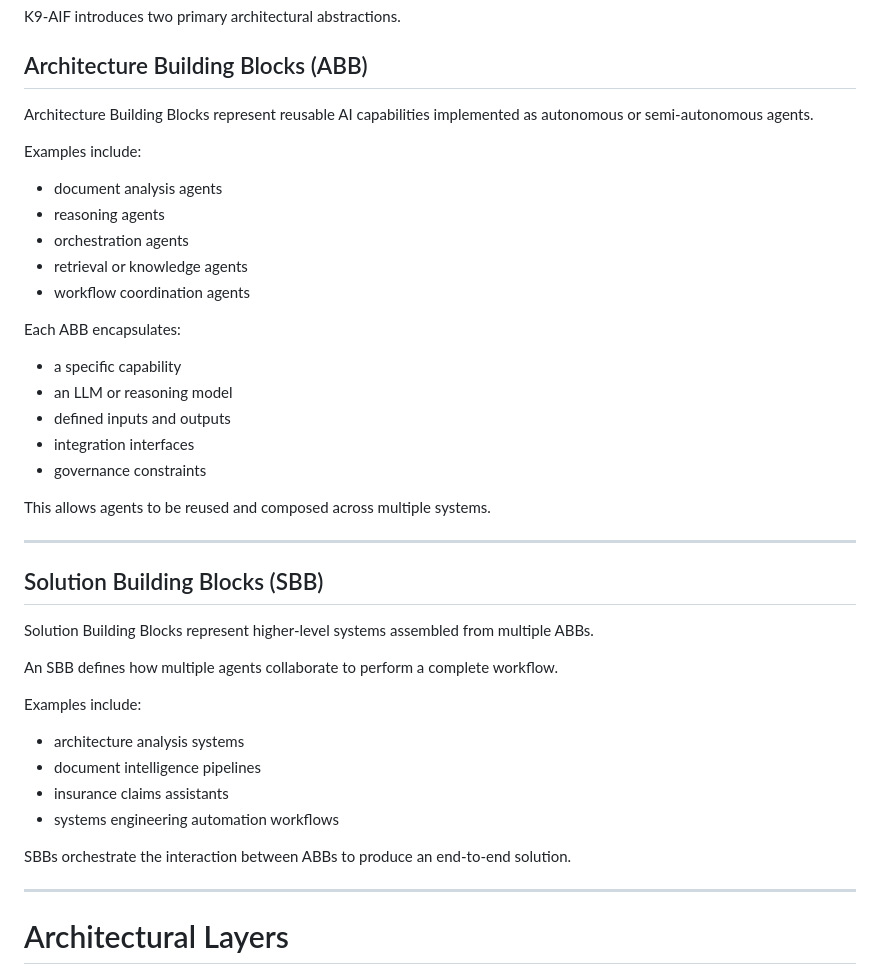
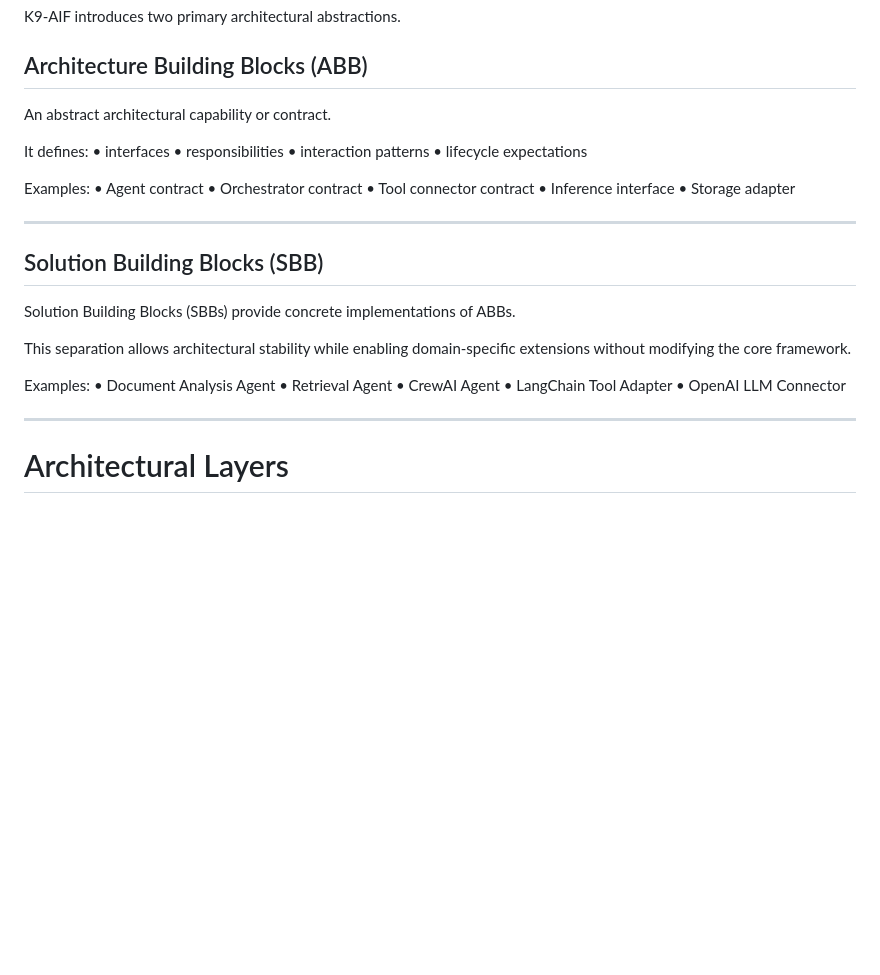
Before and after one commit to k9aif/k9-aif-framework, a Markdown page: README.md, the part around the change. Drawn GitHub-style; blank space fills up the shorter version.

```diff
--- a/README.md
+++ b/README.md
@@ -30,42 +30,36 @@ K9-AIF introduces two primary architectural abstractions.
 
 ## Architecture Building Blocks (ABB)
 
-Architecture Building Blocks represent reusable AI capabilities implemented as autonomous or semi-autonomous agents.
+An abstract architectural capability or contract.
 
-Examples include:
+It defines:
+	•	interfaces
+	•	responsibilities
+	•	interaction patterns
+	•	lifecycle expectations
 
-- document analysis agents
-- reasoning agents
-- orchestration agents
-- retrieval or knowledge agents
-- workflow coordination agents
-
-Each ABB encapsulates:
-
-- a specific capability
-- an LLM or reasoning model
-- defined inputs and outputs
-- integration interfaces
-- governance constraints
-
-This allows agents to be reused and composed across multiple systems.
+Examples:
+	•	Agent contract
+	•	Orchestrator contract
+	•	Tool connector contract
+	•	Inference interface
+	•	Storage adapter
 
 ---
 
 ## Solution Building Blocks (SBB)
 
-Solution Building Blocks represent higher-level systems assembled from multiple ABBs.
+Solution Building Blocks (SBBs) provide concrete implementations of ABBs.
 
-An SBB defines how multiple agents collaborate to perform a complete workflow.
+This separation allows architectural stability while enabling domain-specific
+extensions without modifying the core framework.
 
-Examples include:
-
-- architecture analysis systems
-- document intelligence pipelines
-- insurance claims assistants
-- systems engineering automation workflows
-
-SBBs orchestrate the interaction between ABBs to produce an end-to-end solution.
+Examples:
+	•	Document Analysis Agent
+	•	Retrieval Agent
+	•	CrewAI Agent
+	•	LangChain Tool Adapter
+	•	OpenAI LLM Connector
 
 ---
 
```
